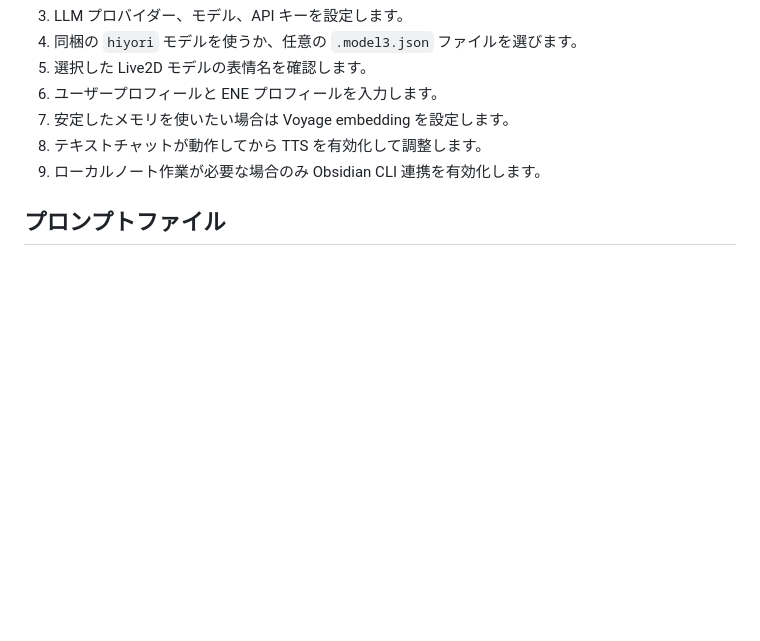
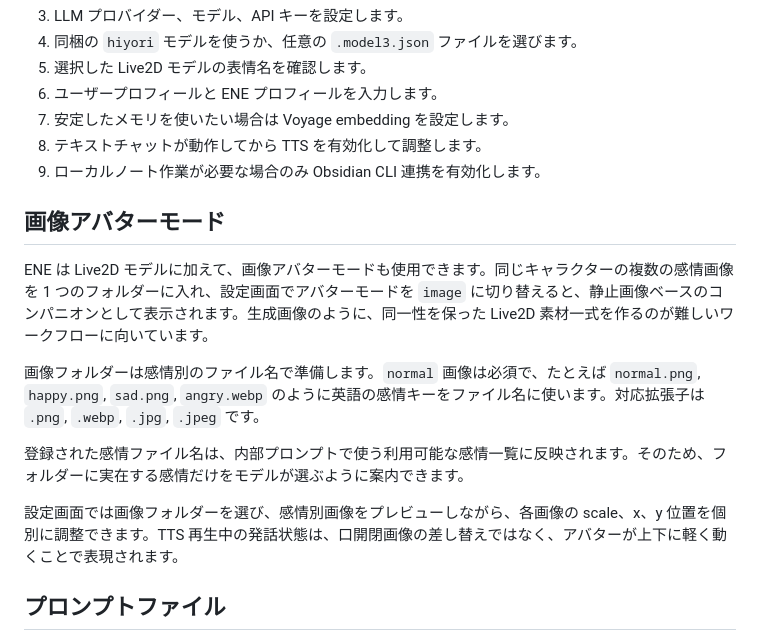
Before and after one commit to An-d-u/ENE, a Markdown page: README.ja.md, the part around the change. Rendered like a GitHub page; blank space fills up the shorter version.

Commit message:
docs: document image avatar mode

```diff
--- a/README.ja.md
+++ b/README.ja.md
@@ -128,6 +128,16 @@ ENE はユーザーが編集できるランタイムファイルをユーザー
 8. テキストチャットが動作してから TTS を有効化して調整します。
 9. ローカルノート作業が必要な場合のみ Obsidian CLI 連携を有効化します。
 
+## 画像アバターモード
+
+ENE は Live2D モデルに加えて、画像アバターモードも使用できます。同じキャラクターの複数の感情画像を 1 つのフォルダーに入れ、設定画面でアバターモードを `image` に切り替えると、静止画像ベースのコンパニオンとして表示されます。生成画像のように、同一性を保った Live2D 素材一式を作るのが難しいワークフローに向いています。
+
+画像フォルダーは感情別のファイル名で準備します。`normal` 画像は必須で、たとえば `normal.png`, `happy.png`, `sad.png`, `angry.webp` のように英語の感情キーをファイル名に使います。対応拡張子は `.png`, `.webp`, `.jpg`, `.jpeg` です。
+
+登録された感情ファイル名は、内部プロンプトで使う利用可能な感情一覧に反映されます。そのため、フォルダーに実在する感情だけをモデルが選ぶように案内できます。
+
+設定画面では画像フォルダーを選び、感情別画像をプレビューしながら、各画像の scale、x、y 位置を個別に調整できます。TTS 再生中の発話状態は、口開閉画像の差し替えではなく、アバターが上下に軽く動くことで表現されます。
+
 ## プロンプトファイル
 
 ENE は Python コードを変更せずにキャラクター挙動を調整できるよう、Markdown プロンプトファイルを使用します。
```
Also changed, not shown: README.ko.md (+10 -0 lines), README.md (+10 -0 lines).
